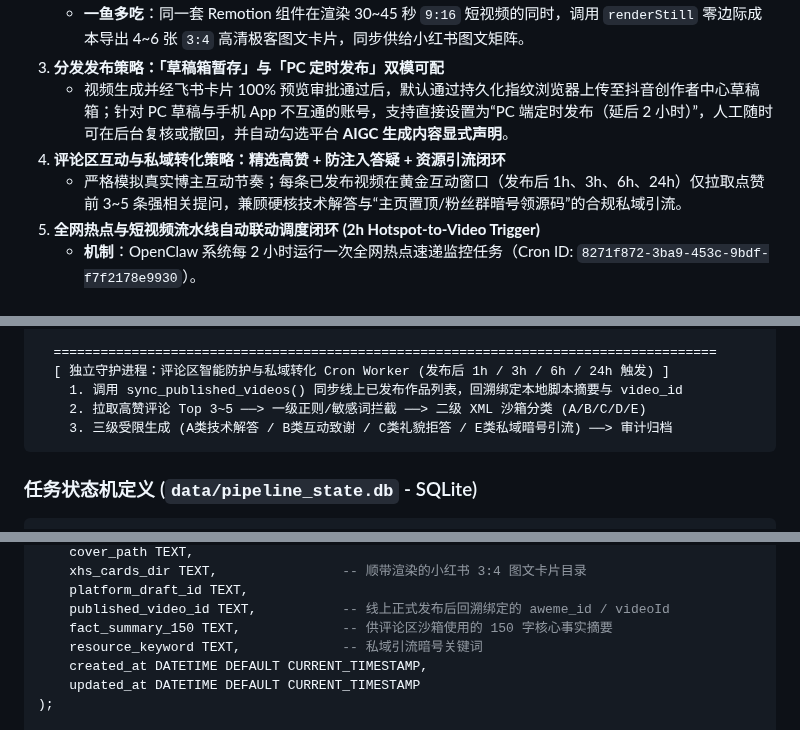
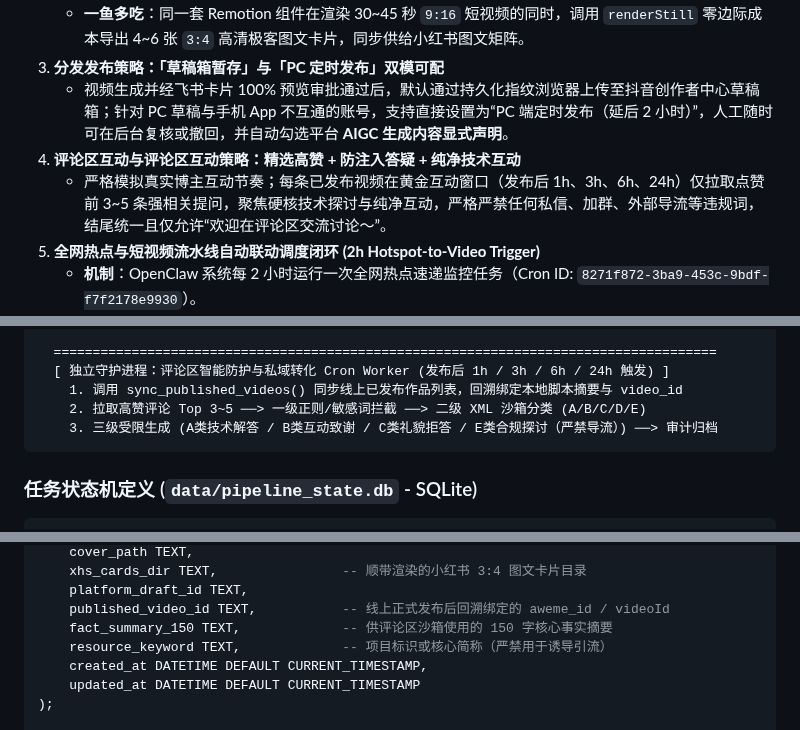
Before and after one commit to JX0829/autocontent-pipeline, a Markdown page: AUTOCONTENT-PIPELINE-SPEC.md, 3 parts joined by grey strips. Drawn GitHub-style.

Commit message:
docs(spec): align spec with production rules and eliminate all private domain CTA phrases

````diff
--- a/AUTOCONTENT-PIPELINE-SPEC.md
+++ b/AUTOCONTENT-PIPELINE-SPEC.md
@@ -36,8 +36,8 @@
    - **一鱼多吃**：同一套 Remotion 组件在渲染 30~45 秒 `9:16` 短视频的同时，调用 `renderStill` 零边际成本导出 4~6 张 `3:4` 高清极客图文卡片，同步供给小红书图文矩阵。
 3. **分发发布策略：「草稿箱暂存」与「PC 定时发布」双模可配**
    - 视频生成并经飞书卡片 100% 预览审批通过后，默认通过持久化指纹浏览器上传至抖音创作者中心草稿箱；针对 PC 草稿与手机 App 不互通的账号，支持直接设置为“PC 端定时发布（延后 2 小时）”，人工随时可在后台复核或撤回，并自动勾选平台 **AIGC 生成内容显式声明**。
-4. **评论区互动与私域转化策略：精选高赞 + 防注入答疑 + 资源引流闭环**
-   - 严格模拟真实博主互动节奏；每条已发布视频在黄金互动窗口（发布后 1h、3h、6h、24h）仅拉取点赞前 3~5 条强相关提问，兼顾硬核技术解答与“主页置顶/粉丝群暗号领源码”的合规私域引流。
+4. **评论区互动与评论区互动策略：精选高赞 + 防注入答疑 + 纯净技术互动**
+   - 严格模拟真实博主互动节奏；每条已发布视频在黄金互动窗口（发布后 1h、3h、6h、24h）仅拉取点赞前 3~5 条强相关提问，聚焦硬核技术探讨与纯净互动，严格严禁任何私信、加群、外部导流等违规词，结尾统一且仅允许“欢迎在评论区交流讨论～”。
 5. **全网热点与短视频流水线自动联动调度闭环 (2h Hotspot-to-Video Trigger)**
    - **机制**：OpenClaw 系统每 2 小时运行一次全网热点速递监控任务（Cron ID: `8271f872-3ba9-453c-9bdf-f7f2178e9930`）。
    - **联动规则**：当该定时任务提炼出最新的 2 小时热点速递并完成文字回复后，**立即触发自动化视频生成调度入口**（`scripts/auto_generate_from_digest.py`）；
@@ -81,7 +81,7 @@
   [ 独立守护进程：评论区智能防护与私域转化 Cron Worker (发布后 1h / 3h / 6h / 24h 触发) ]
     1. 调用 sync_published_videos() 同步线上已发布作品列表，回溯绑定本地脚本摘要与 video_id
     2. 拉取高赞评论 Top 3~5 ──> 一级正则/敏感词拦截 ──> 二级 XML 沙箱分类 (A/B/C/D/E)
-    3. 三级受限生成 (A类技术解答 / B类互动致谢 / C类礼貌拒答 / E类私域暗号引流) ──> 审计归档
+    3. 三级受限生成 (A类技术解答 / B类互动致谢 / C类礼貌拒答 / E类合规探讨（严禁导流）) ──> 审计归档
 ```
 
 ### 任务状态机定义 (`data/pipeline_state.db` - SQLite)
@@ -102,7 +102,7 @@ CREATE TABLE IF NOT EXISTS content_tasks (
     platform_draft_id TEXT,
     published_video_id TEXT,           -- 线上正式发布后回溯绑定的 aweme_id / videoId
     fact_summary_150 TEXT,             -- 供评论区沙箱使用的 150 字核心事实摘要
-    resource_keyword TEXT,             -- 私域引流暗号关键词
+    resource_keyword TEXT,             -- 项目标识或核心简称（严禁用于诱导引流）
     created_at DATETIME DEFAULT CURRENT_TIMESTAMP,
     updated_at DATETIME DEFAULT CURRENT_TIMESTAMP
 );
````
Also changed, not shown: other parts of AUTOCONTENT-PIPELINE-SPEC.md (+5 -5 lines).
